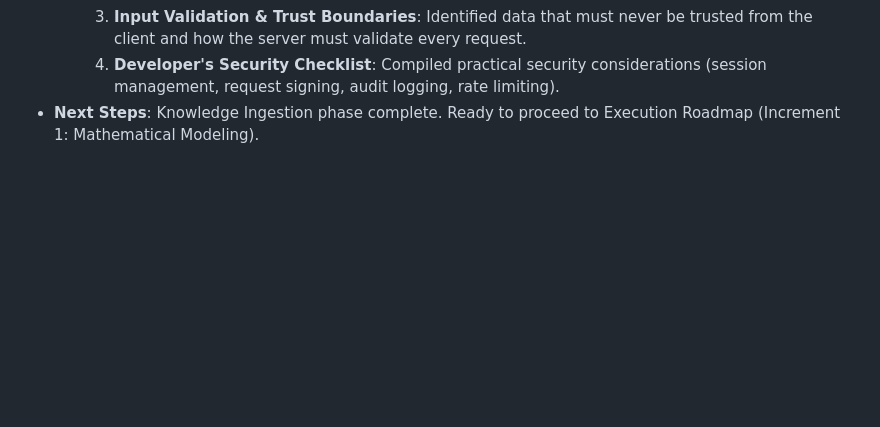
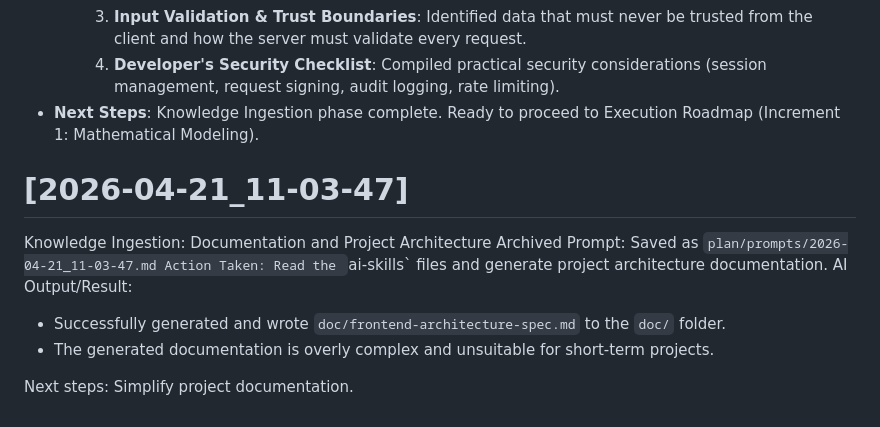
Before and after one commit to cse110-sp26-group20/tech-warmup-ii, a Markdown page: plan/ai-use-log.md, the part around the change. Drawn GitHub-style; blank space fills up the shorter version.

Commit message:
- Generated documentation

```diff
--- a/plan/ai-use-log.md
+++ b/plan/ai-use-log.md
@@ -35,3 +35,13 @@
     3. **Input Validation & Trust Boundaries**: Identified data that must never be trusted from the client and how the server must validate every request.
     4. **Developer's Security Checklist**: Compiled practical security considerations (session management, request signing, audit logging, rate limiting).
 * **Next Steps**: Knowledge Ingestion phase complete. Ready to proceed to Execution Roadmap (Increment 1: Mathematical Modeling).
+
+# [2026-04-21_11-03-47]
+Knowledge Ingestion: Documentation and Project Architecture
+Archived Prompt: Saved as `plan/prompts/2026-04-21_11-03-47.md
+Action Taken: Read the `ai-skills` files and generate project architecture documentation.
+AI Output/Result:
+- Successfully generated and wrote `doc/frontend-architecture-spec.md` to the `doc/` folder.
+- The generated documentation is overly complex and unsuitable for short-term projects.
+
+Next steps: Simplify project documentation.
```
Also changed, not shown: doc/frontend-architecture-spec.md (added, +152 -0 lines), plan/prompts/2026-04-21_11-03-47.md (added, +47 -0 lines).
